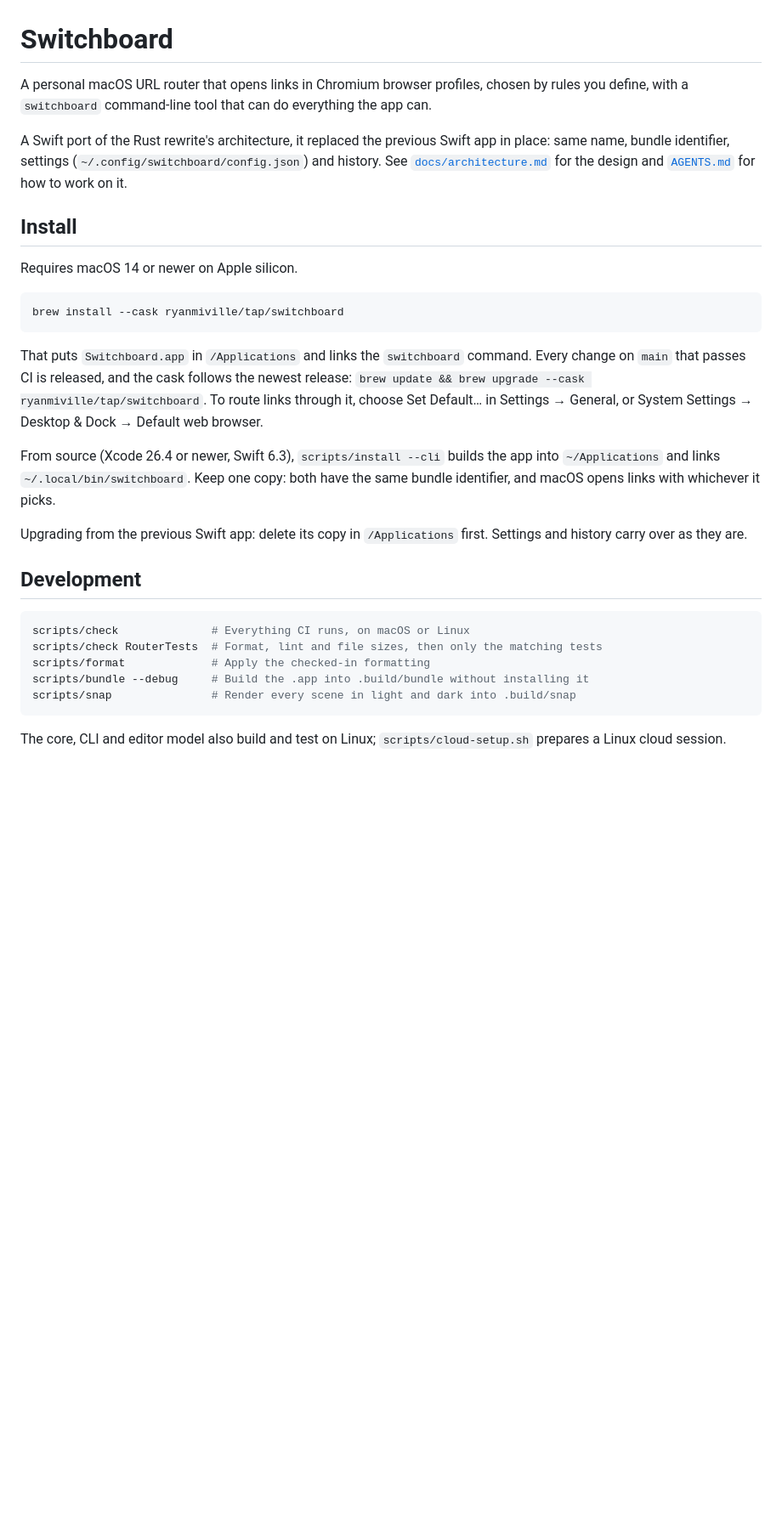
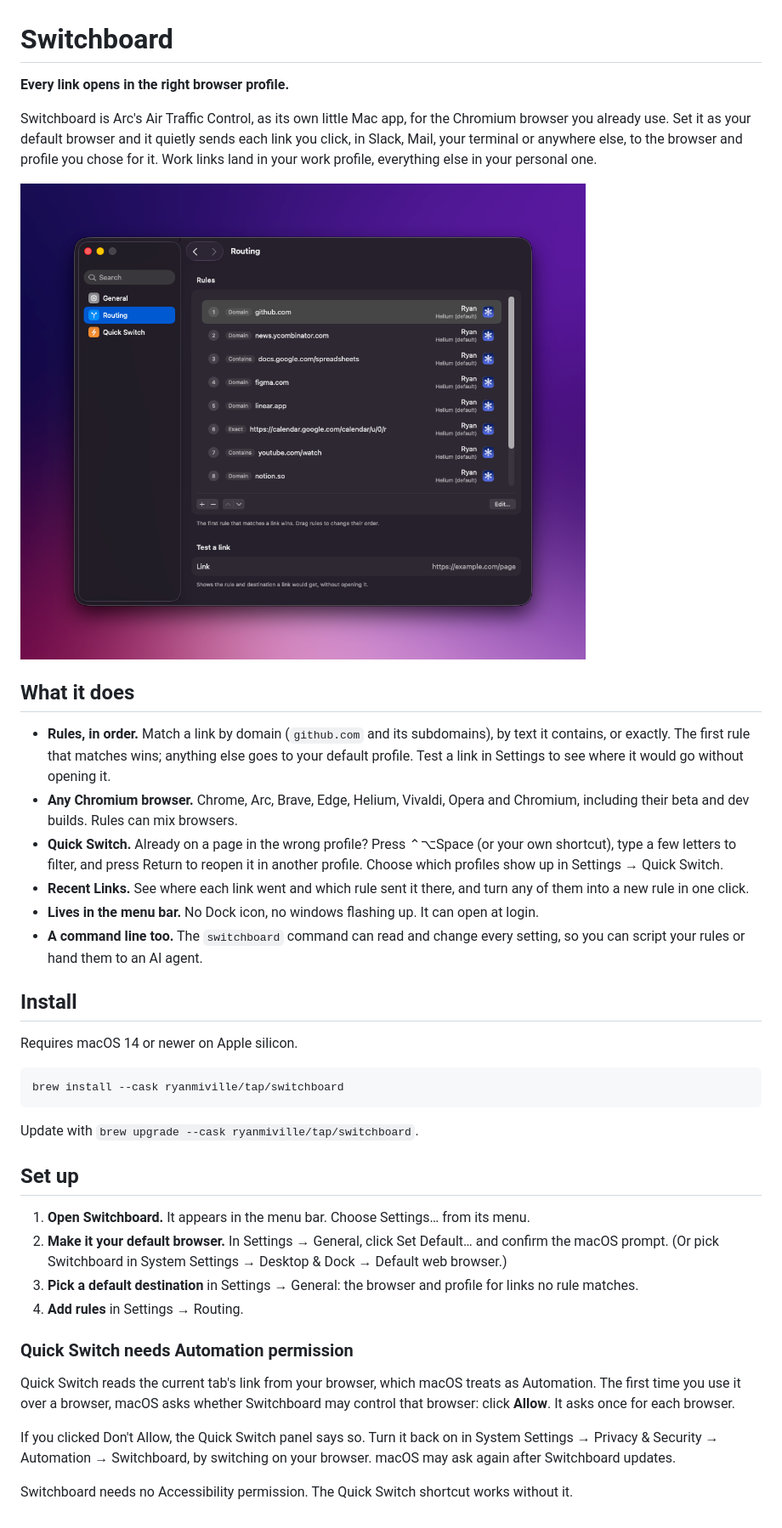
Before and after one commit to ryanmiville/switchboard, a Markdown page: README.md, the part around the change. Shown at 85% size. Rendered like a GitHub page; pictures changed too: docs/images/routing.png (added); blank space fills up the shorter version.

Commit message:
docs: rewrite README as a short landing page with a screenshot
Co-Authored-By: Claude Opus 5.5 <noreply@anthropic.com>
Claude-Session: https://claude.ai/code/session_01G1vshB7WyAcuAYXn7XSYXe

````diff
--- a/README.md
+++ b/README.md
@@ -1,12 +1,29 @@
 # Switchboard
 
-A personal macOS URL router that opens links in Chromium browser profiles, chosen by rules you
-define, with a `switchboard` command-line tool that can do everything the app can.
+**Every link opens in the right browser profile.**
 
-A Swift port of the Rust rewrite's architecture, it replaced the previous Swift app in place: same
-name, bundle identifier, settings (`~/.config/switchboard/config.json`) and history. See
-[`docs/architecture.md`](docs/architecture.md) for the design and [`AGENTS.md`](AGENTS.md) for how
-to work on it.
+Switchboard is Arc's Air Traffic Control, as its own little Mac app, for the Chromium browser you
+already use. Set it as your default browser and it quietly sends each link you click, in Slack,
+Mail, your terminal or anywhere else, to the browser and profile you chose for it. Work links land
+in your work profile, everything else in your personal one.
+
+![Switchboard's routing settings: a list of rules sending GitHub, Hacker News, Google Docs, Figma and other sites to chosen profiles](docs/images/routing.png)
+
+## What it does
+
+- **Rules, in order.** Match a link by domain (`github.com` and its subdomains), by text it
+  contains, or exactly. The first rule that matches wins; anything else goes to your default
+  profile. Test a link in Settings to see where it would go without opening it.
+- **Any Chromium browser.** Chrome, Arc, Brave, Edge, Helium, Vivaldi, Opera and Chromium,
+  including their beta and dev builds. Rules can mix browsers.
+- **Quick Switch.** Already on a page in the wrong profile? Press ⌃⌥Space (or your own shortcut),
+  type a few letters to filter, and press Return to reopen it in another profile. Choose which
+  profiles show up in Settings → Quick Switch.
+- **Recent Links.** See where each link went and which rule sent it there, and turn any of them
+  into a new rule in one click.
+- **Lives in the menu bar.** No Dock icon, no windows flashing up. It can open at login.
+- **A command line too.** The `switchboard` command can read and change every setting, so you can
+  script your rules or hand them to an AI agent.
 
 ## Install
 
@@ -16,27 +33,25 @@ Requires macOS 14 or newer on Apple silicon.
 brew install --cask ryanmiville/tap/switchboard
 ```
 
-That puts `Switchboard.app` in `/Applications` and links the `switchboard` command. Every change on
-`main` that passes CI is released, and the cask follows the newest release:
-`brew update && brew upgrade --cask ryanmiville/tap/switchboard`. To route links through it, choose
-Set Default… in Settings → General, or System Settings → Desktop & Dock → Default web browser.
+Update with `brew upgrade --cask ryanmiville/tap/switchboard`.
 
-From source (Xcode 26.4 or newer, Swift 6.3), `scripts/install --cli` builds the app into
-`~/Applications` and links `~/.local/bin/switchboard`. Keep one copy: both have the same bundle
-identifier, and macOS opens links with whichever it picks.
+## Set up
 
-Upgrading from the previous Swift app: delete its copy in `/Applications` first. Settings and
-history carry over as they are.
+1. **Open Switchboard.** It appears in the menu bar. Choose Settings… from its menu.
+2. **Make it your default browser.** In Settings → General, click Set Default… and confirm the
+   macOS prompt. (Or pick Switchboard in System Settings → Desktop & Dock → Default web browser.)
+3. **Pick a default destination** in Settings → General: the browser and profile for links no
+   rule matches.
+4. **Add rules** in Settings → Routing.
 
-## Development
+### Quick Switch needs Automation permission
 
-```sh
-scripts/check              # Everything CI runs, on macOS or Linux
-scripts/check RouterTests  # Format, lint and file sizes, then only the matching tests
-scripts/format             # Apply the checked-in formatting
-scripts/bundle --debug     # Build the .app into .build/bundle without installing it
-scripts/snap               # Render every scene in light and dark into .build/snap
-```
+Quick Switch reads the current tab's link from your browser, which macOS treats as Automation.
+The first time you use it over a browser, macOS asks whether Switchboard may control that browser:
+click **Allow**. It asks once for each browser.
 
-The core, CLI and editor model also build and test on Linux; `scripts/cloud-setup.sh` prepares a
-Linux cloud session.
+If you clicked Don't Allow, the Quick Switch panel says so. Turn it back on in System Settings →
+Privacy & Security → Automation → Switchboard, by switching on your browser. macOS may ask again
+after Switchboard updates.
+
+Switchboard needs no Accessibility permission. The Quick Switch shortcut works without it.
````
